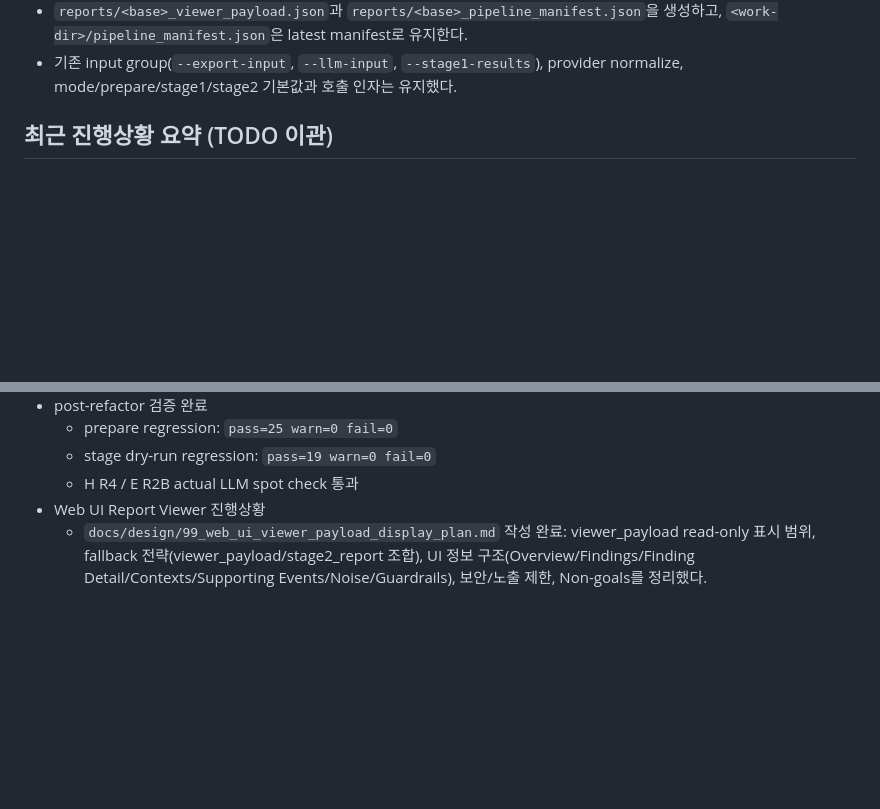
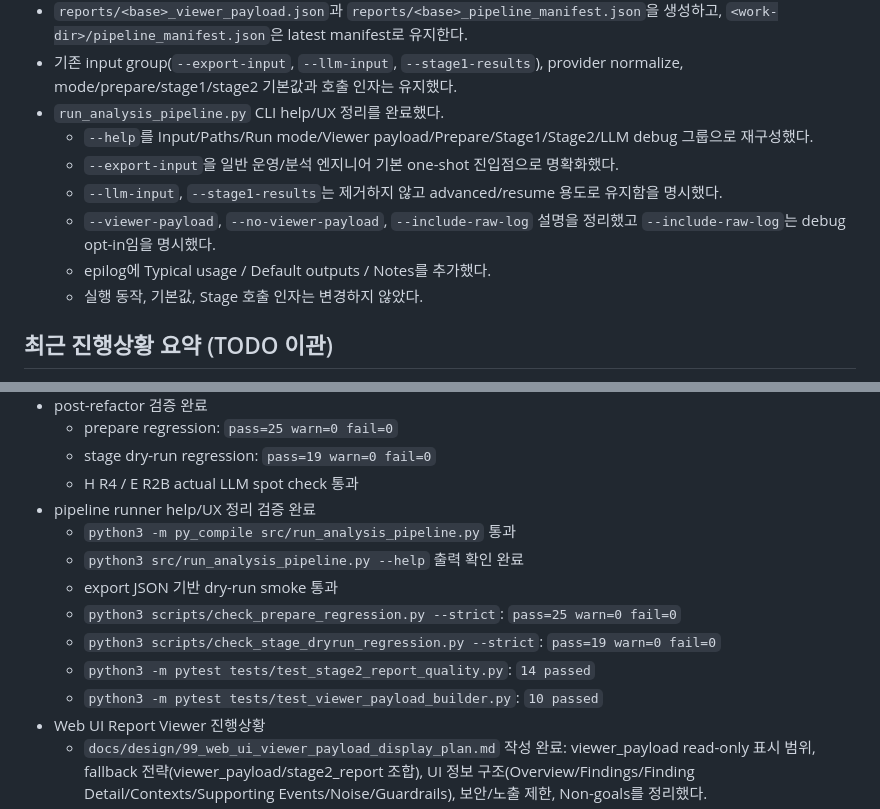
Before and after one commit to vachaf/project, a Markdown page: docs/진행상황.md, 2 parts joined by grey strips. Rendered like a GitHub page; blank space fills up the shorter version.

```diff
--- a/docs/진행상황.md
+++ b/docs/진행상황.md
@@ -33,6 +33,13 @@
 - 기본 동작은 viewer payload 생성이며, flat output 구조(`data/raw/`, `data/processed/`, `reports/`)는 유지한다.
 - `reports/<base>_viewer_payload.json`과 `reports/<base>_pipeline_manifest.json`을 생성하고, `<work-dir>/pipeline_manifest.json`은 latest manifest로 유지한다.
 - 기존 input group(`--export-input`, `--llm-input`, `--stage1-results`), provider normalize, mode/prepare/stage1/stage2 기본값과 호출 인자는 유지했다.
+- `run_analysis_pipeline.py` CLI help/UX 정리를 완료했다.
+  - `--help`를 Input/Paths/Run mode/Viewer payload/Prepare/Stage1/Stage2/LLM debug 그룹으로 재구성했다.
+  - `--export-input`을 일반 운영/분석 엔지니어 기본 one-shot 진입점으로 명확화했다.
+  - `--llm-input`, `--stage1-results`는 제거하지 않고 advanced/resume 용도로 유지함을 명시했다.
+  - `--viewer-payload`, `--no-viewer-payload`, `--include-raw-log` 설명을 정리했고 `--include-raw-log`는 debug opt-in임을 명시했다.
+  - epilog에 Typical usage / Default outputs / Notes를 추가했다.
+  - 실행 동작, 기본값, Stage 호출 인자는 변경하지 않았다.
 
 ## 최근 진행상황 요약 (TODO 이관)
 
@@ -52,6 +59,14 @@
   - prepare regression: `pass=25 warn=0 fail=0`
   - stage dry-run regression: `pass=19 warn=0 fail=0`
   - H R4 / E R2B actual LLM spot check 통과
+- pipeline runner help/UX 정리 검증 완료
+  - `python3 -m py_compile src/run_analysis_pipeline.py` 통과
+  - `python3 src/run_analysis_pipeline.py --help` 출력 확인 완료
+  - export JSON 기반 dry-run smoke 통과
+  - `python3 scripts/check_prepare_regression.py --strict`: `pass=25 warn=0 fail=0`
+  - `python3 scripts/check_stage_dryrun_regression.py --strict`: `pass=19 warn=0 fail=0`
+  - `python3 -m pytest tests/test_stage2_report_quality.py`: `14 passed`
+  - `python3 -m pytest tests/test_viewer_payload_builder.py`: `10 passed`
 - Web UI Report Viewer 진행상황
   - `docs/design/99_web_ui_viewer_payload_display_plan.md` 작성 완료: viewer_payload read-only 표시 범위, fallback 전략(viewer_payload/stage2_report 조합), UI 정보 구조(Overview/Findings/Finding Detail/Contexts/Supporting Events/Noise/Guardrails), 보안/노출 제한, Non-goals를 정리했다.
   - viewer_payload 기반 표시 방향은 기존 Stage2 report-only 산출물 호환을 유지하고, 단기 MVP는 fallback-safe read-only 표시 중심으로 유지한다.
```
Also changed, not shown: docs/operations/01_운영_기준_실행_가이드.md (+50 -0 lines), docs/planning/99_비교실험_후속개선_TODO.md (+1 -4 lines).
